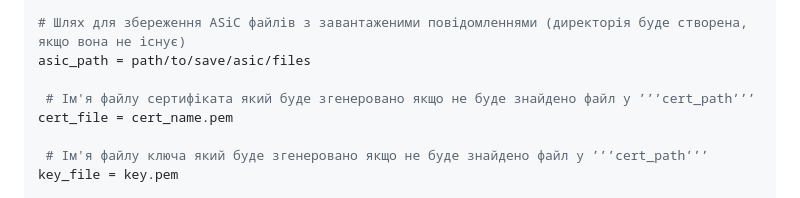
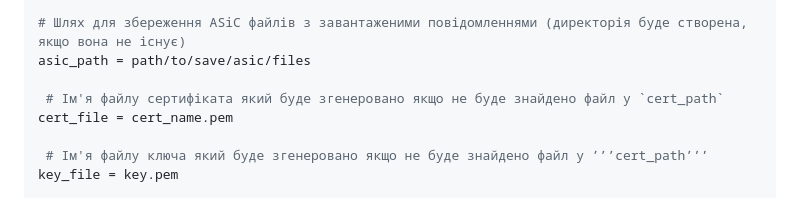
Before and after one commit to fortor48/X-Road_REST_client_example, a Markdown page: README.md, the part around the change. GitHub-like rendering.

```diff
--- a/README.md
+++ b/README.md
@@ -94,7 +94,7 @@ cert_path = path/to/your/certificates
 # Шлях для збереження ASiC файлів з завантаженими повідомленнями (директорія буде створена, якщо вона не існує)
 asic_path = path/to/save/asic/files
 
- # Ім'я файлу сертифіката який буде згенеровано якщо не буде знайдено файл у ʼʼʼcert_pathʼʼʼ
+ # Ім'я файлу сертифіката який буде згенеровано якщо не буде знайдено файл у `cert_path`
 cert_file = cert_name.pem
 
  # Ім'я файлу ключа який буде згенеровано якщо не буде знайдено файл у ʼʼʼcert_pathʼʼʼ
```
